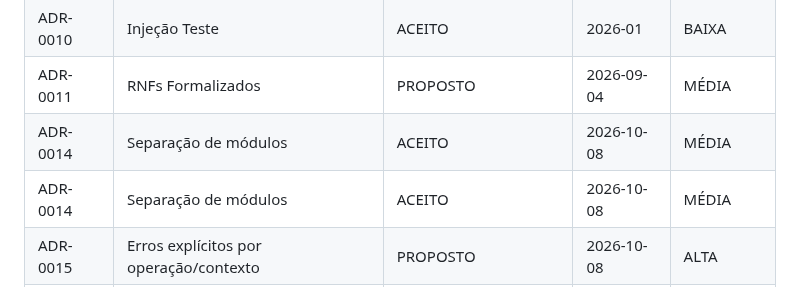
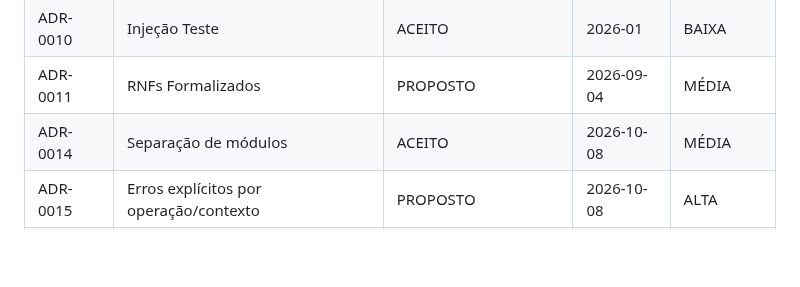
Before and after one commit to mnl-nox/cpu-reader, a Markdown page: doc/architecture-decision-records.md, the part around the change. GitHub-like rendering; blank space fills up the shorter version.

Commit message:
docs: remove duplicate ADR index entry

```diff
--- a/doc/architecture-decision-records.md
+++ b/doc/architecture-decision-records.md
@@ -487,7 +487,6 @@ Criar/expandir `doc/design.md` com seções: Visão, Componentes, Padrões, Trad
 | ADR-0010 | Injeção Teste | ACEITO | 2026-01 | BAIXA |
 | ADR-0011 | RNFs Formalizados | PROPOSTO | 2026-09-04 | MÉDIA |
 | ADR-0014 | Separação de módulos | ACEITO | 2026-10-08 | MÉDIA |
-| ADR-0014 | Separação de módulos | ACEITO | 2026-10-08 | MÉDIA |
 | ADR-0015 | Erros explícitos por operação/contexto | PROPOSTO | 2026-10-08 | ALTA |
 | ADR-0012 | RFs Consolidadas | PROPOSTO | 2026-09-04 | MÉDIA |
 | ADR-0013 | Design Estruturado | PROPOSTO | 2026-09-04 | BAIXA |
```
